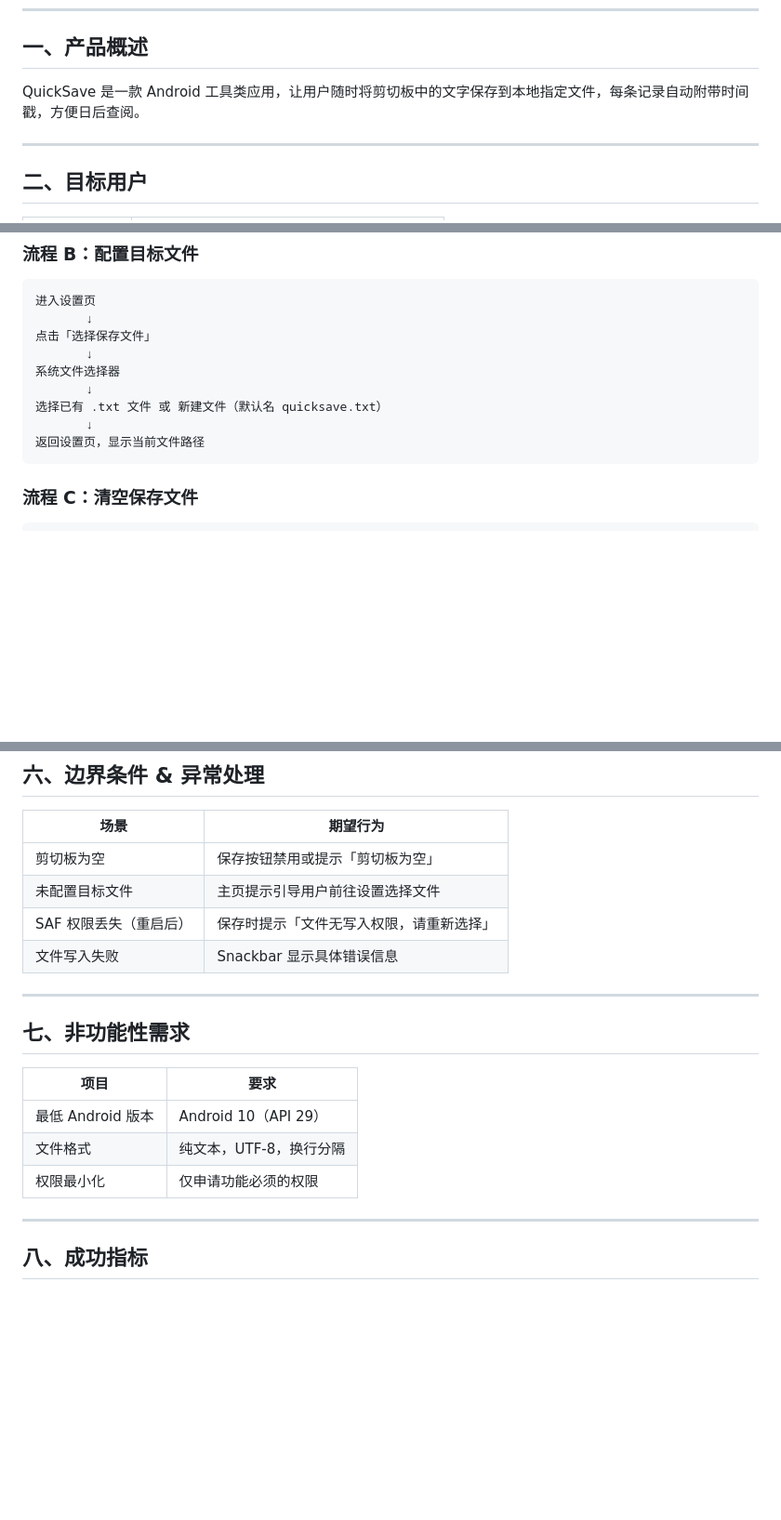
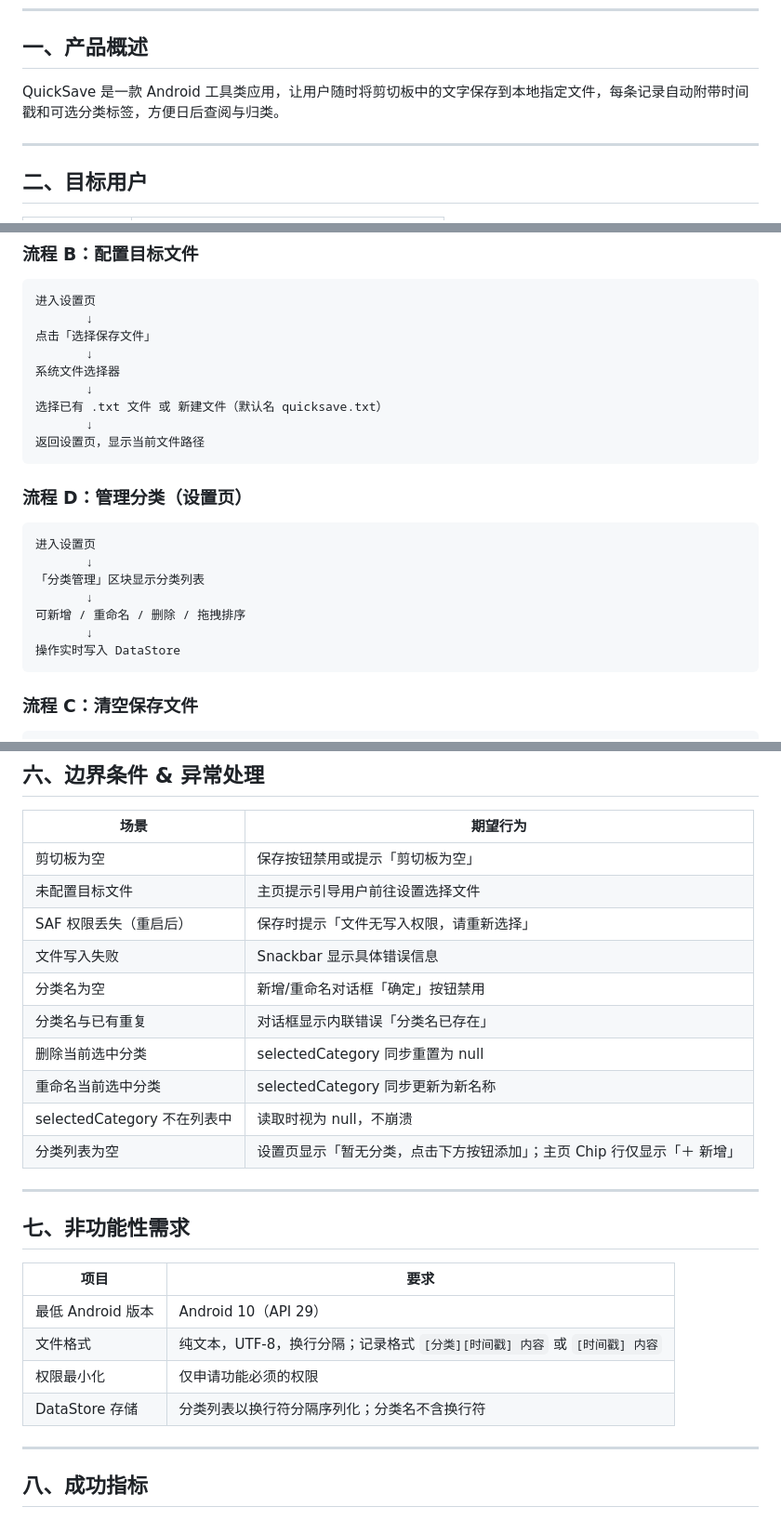
Before and after one commit to zy51918/quicksave, a Markdown page: docs/MRD-clipboard-save.md, 3 parts joined by grey strips. Shown at 93% size. Drawn GitHub-style; blank space fills up the shorter version.

````diff
--- a/docs/MRD-clipboard-save.md
+++ b/docs/MRD-clipboard-save.md
@@ -8,7 +8,7 @@
 
 ## 一、产品概述
 
-QuickSave 是一款 Android 工具类应用，让用户随时将剪切板中的文字保存到本地指定文件，每条记录自动附带时间戳，方便日后查阅。
+QuickSave 是一款 Android 工具类应用，让用户随时将剪切板中的文字保存到本地指定文件，每条记录自动附带时间戳和可选分类标签，方便日后查阅与归类。
 
 ---
 
@@ -88,6 +109,18 @@ Snackbar 显示「已保存」
 选择已有 .txt 文件 或 新建文件（默认名 quicksave.txt）
        ↓
 返回设置页，显示当前文件路径
+```
+
+### 流程 D：管理分类（设置页）
+
+```
+进入设置页
+       ↓
+「分类管理」区块显示分类列表
+       ↓
+可新增 / 重命名 / 删除 / 拖拽排序
+       ↓
+操作实时写入 DataStore
 ```
 
 ### 流程 C：清空保存文件
@@ -112,6 +145,12 @@ Snackbar 显示「文件内容已清空」
 | 未配置目标文件 | 主页提示引导用户前往设置选择文件 |
 | SAF 权限丢失（重启后） | 保存时提示「文件无写入权限，请重新选择」 |
 | 文件写入失败 | Snackbar 显示具体错误信息 |
+| 分类名为空 | 新增/重命名对话框「确定」按钮禁用 |
+| 分类名与已有重复 | 对话框显示内联错误「分类名已存在」 |
+| 删除当前选中分类 | selectedCategory 同步重置为 null |
+| 重命名当前选中分类 | selectedCategory 同步更新为新名称 |
+| selectedCategory 不在列表中 | 读取时视为 null，不崩溃 |
+| 分类列表为空 | 设置页显示「暂无分类，点击下方按钮添加」；主页 Chip 行仅显示「＋ 新增」 |
 
 ---
 
@@ -120,8 +159,9 @@ Snackbar 显示「文件内容已清空」
 | 项目 | 要求 |
 |------|------|
 | 最低 Android 版本 | Android 10（API 29） |
-| 文件格式 | 纯文本，UTF-8，换行分隔 |
+| 文件格式 | 纯文本，UTF-8，换行分隔；记录格式 `[分类][时间戳] 内容` 或 `[时间戳] 内容` |
 | 权限最小化 | 仅申请功能必须的权限 |
+| DataStore 存储 | 分类列表以换行符分隔序列化；分类名不含换行符 |
 
 ---
 
````
Also changed, not shown: other parts of docs/MRD-clipboard-save.md (+26 -5 lines).
